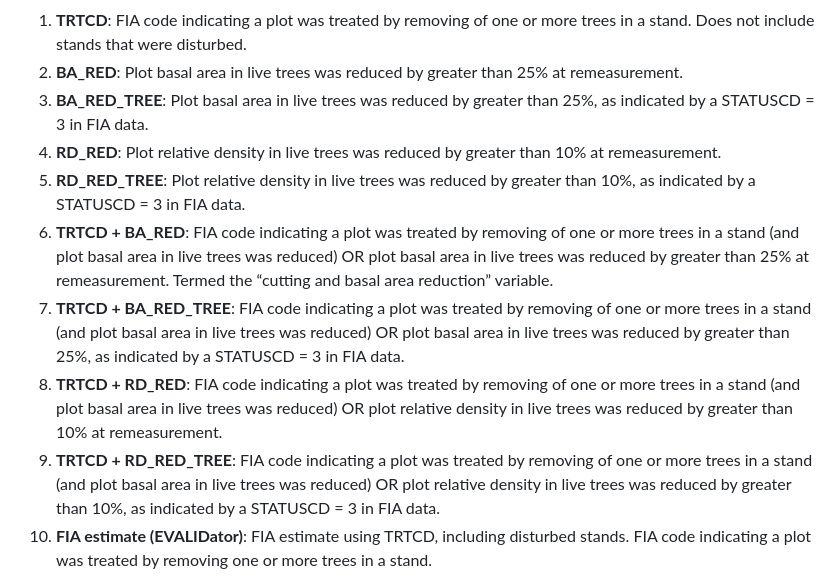
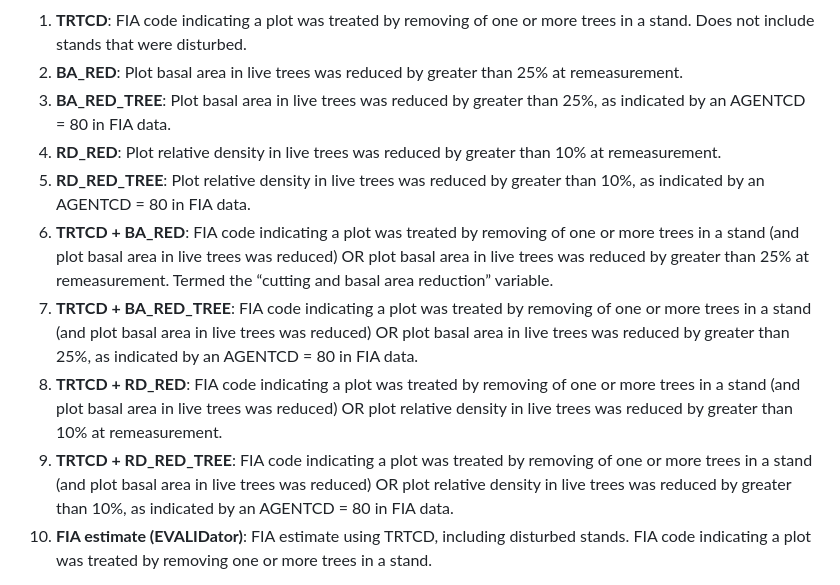
Before and after one commit to mbrussell/define_harvest, a Markdown page: README.md, the part around the change. GitHub-like rendering.

Commit message:
Updated README with AGENTCD = 80 change..

```diff
--- a/README.md
+++ b/README.md
@@ -15,13 +15,13 @@ The `run_harvest.Rmd` script calculates different harvest definitions for each s
 
 1. **TRTCD**:	FIA code indicating a plot was treated by removing of one or more trees in a stand. Does not include stands that were disturbed.
 2. **BA_RED**:	Plot basal area in live trees was reduced by greater than 25% at remeasurement.
-3. **BA_RED_TREE**:	Plot basal area in live trees was reduced by greater than 25%, as indicated by a STATUSCD = 3 in FIA data.
+3. **BA_RED_TREE**:	Plot basal area in live trees was reduced by greater than 25%, as indicated by an AGENTCD = 80 in FIA data.
 4. **RD_RED**:	Plot relative density in live trees was reduced by greater than 10% at remeasurement.
-5. **RD_RED_TREE**:	Plot relative density in live trees was reduced by greater than 10%, as indicated by a STATUSCD = 3 in FIA data.
+5. **RD_RED_TREE**:	Plot relative density in live trees was reduced by greater than 10%, as indicated by an AGENTCD = 80 in FIA data.
 6. **TRTCD + BA_RED**:	FIA code indicating a plot was treated by removing of one or more trees in a stand  (and plot basal area in live trees was reduced) OR plot basal area in live trees was reduced by greater than 25% at remeasurement. Termed the “cutting and basal area reduction” variable.
-7. **TRTCD + BA_RED_TREE**:	FIA code indicating a plot was treated by removing of one or more trees in a stand (and plot basal area in live trees was reduced) OR plot basal area in live trees was reduced by greater than 25%, as indicated by a STATUSCD = 3 in FIA data.
+7. **TRTCD + BA_RED_TREE**:	FIA code indicating a plot was treated by removing of one or more trees in a stand (and plot basal area in live trees was reduced) OR plot basal area in live trees was reduced by greater than 25%, as indicated by an AGENTCD = 80 in FIA data.
 8. **TRTCD + RD_RED**:	FIA code indicating a plot was treated by removing of one or more trees in a stand (and plot basal area in live trees was reduced) OR plot relative density in live trees was reduced by greater than 10% at remeasurement.
-9. **TRTCD + RD_RED_TREE**:	FIA code indicating a plot was treated by removing of one or more trees in a stand (and plot basal area in live trees was reduced) OR plot relative density in live trees was reduced by greater than 10%, as indicated by a STATUSCD = 3 in FIA data.
+9. **TRTCD + RD_RED_TREE**:	FIA code indicating a plot was treated by removing of one or more trees in a stand (and plot basal area in live trees was reduced) OR plot relative density in live trees was reduced by greater than 10%, as indicated by an AGENTCD = 80 in FIA data.
 10. **FIA estimate (EVALIDator)**:	FIA estimate using TRTCD, including disturbed stands. FIA code indicating a plot was treated by removing one or more trees in a stand.
 
 Pre-harvest conditions are estimated from the tree's estimated midpoint diameter (from the TREE_GRM_MIDPT table). A new condition table named xx_COND_HARVEST is created, where population-level estimates of timberland harvests can be calculated.
```
